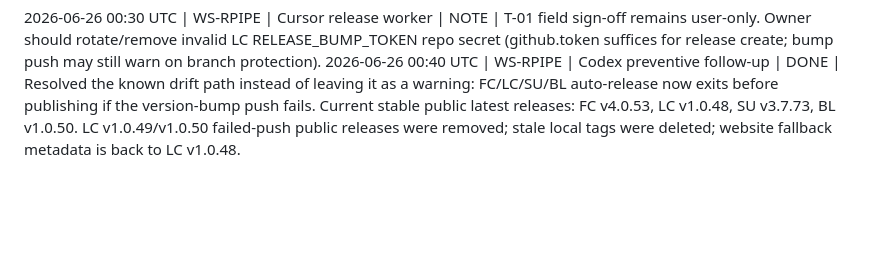
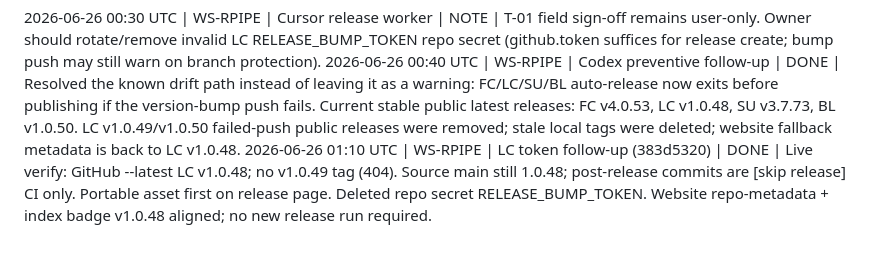
Before and after one commit to BlueCollar-Systems/BlueCollar-Website, a Markdown page: _LLM_CONTROL_PACK/QA/QA-2026-06-24_worker-status-log.md, the part around the change. Drawn GitHub-style; blank space fills up the shorter version.

Commit message:
docs(qa): mirror LC release token cleanup [skip release]

```diff
--- a/_LLM_CONTROL_PACK/QA/QA-2026-06-24_worker-status-log.md
+++ b/_LLM_CONTROL_PACK/QA/QA-2026-06-24_worker-status-log.md
@@ -91,3 +91,4 @@ YYYY-MM-DD HH:MM UTC | WS-ID | Owner | START|UPDATE|BLOCKED|DONE | one-line note
 
 2026-06-26 00:30 UTC | WS-RPIPE | Cursor release worker | NOTE | T-01 field sign-off remains user-only. Owner should rotate/remove invalid LC RELEASE_BUMP_TOKEN repo secret (github.token suffices for release create; bump push may still warn on branch protection).
 2026-06-26 00:40 UTC | WS-RPIPE | Codex preventive follow-up | DONE | Resolved the known drift path instead of leaving it as a warning: FC/LC/SU/BL auto-release now exits before publishing if the version-bump push fails. Current stable public latest releases: FC v4.0.53, LC v1.0.48, SU v3.7.73, BL v1.0.50. LC v1.0.49/v1.0.50 failed-push public releases were removed; stale local tags were deleted; website fallback metadata is back to LC v1.0.48.
+2026-06-26 01:10 UTC | WS-RPIPE | LC token follow-up (383d5320) | DONE | Live verify: GitHub --latest LC v1.0.48; no v1.0.49 tag (404). Source main still 1.0.48; post-release commits are [skip release] CI only. Portable asset first on release page. Deleted repo secret RELEASE_BUMP_TOKEN. Website repo-metadata + index badge v1.0.48 aligned; no new release run required.
```
